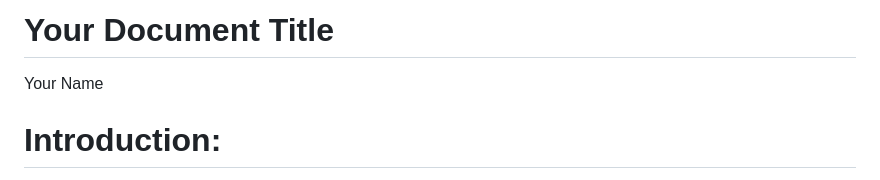
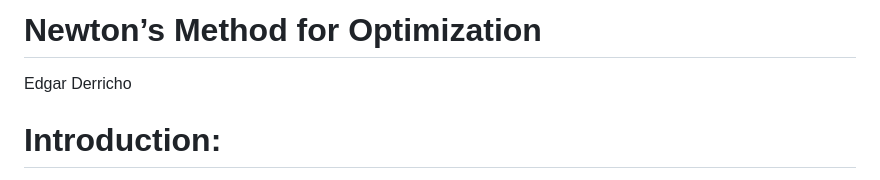
Before and after one commit to ederricho/Optimization-Notes, a Markdown page: Newtons_Method/Newtons_Method_Notes_git.md, the part around the change. Rendered like a GitHub page.

```diff
--- a/Newtons_Method/Newtons_Method_Notes_git.md
+++ b/Newtons_Method/Newtons_Method_Notes_git.md
@@ -1,6 +1,6 @@
-Your Document Title
+Newton’s Method for Optimization
 ================
-Your Name
+Edgar Derricho
 
 # Introduction:
 
```
